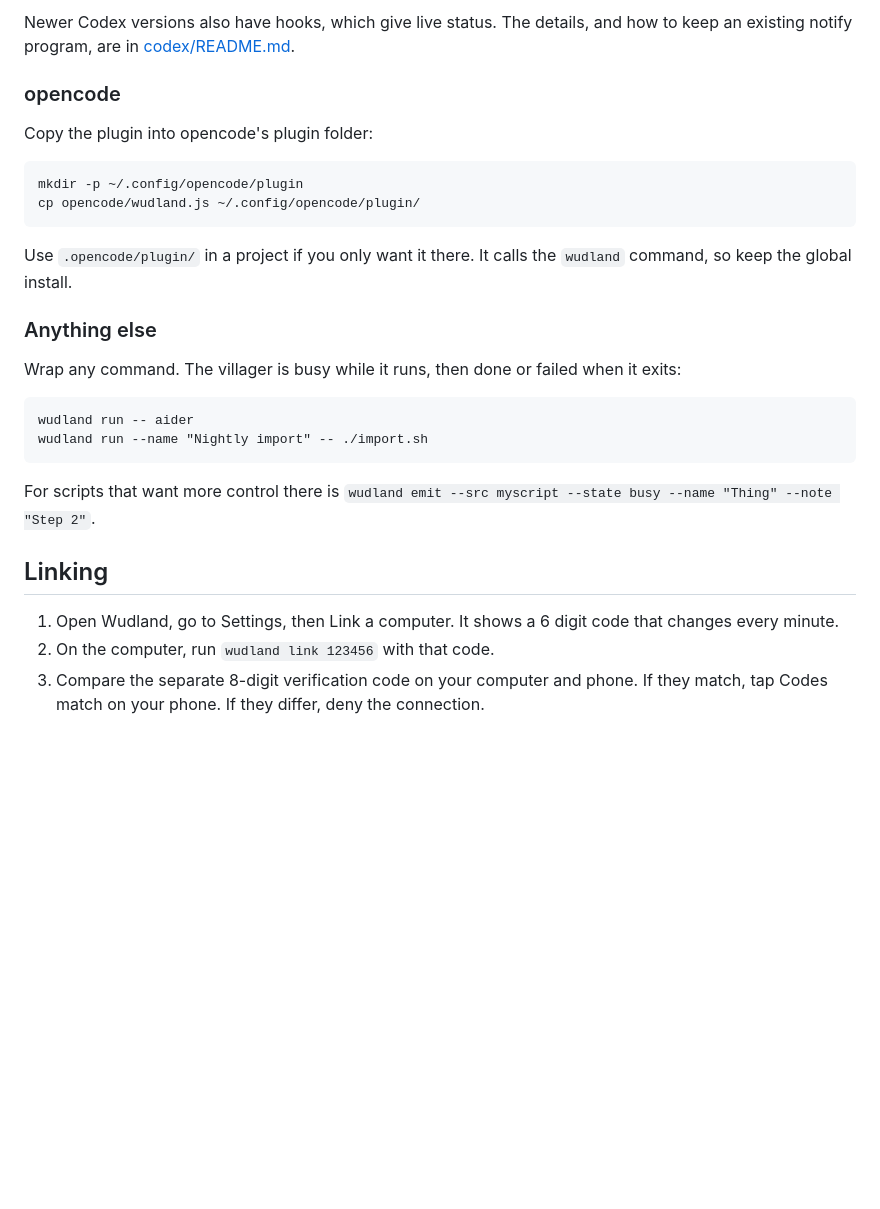
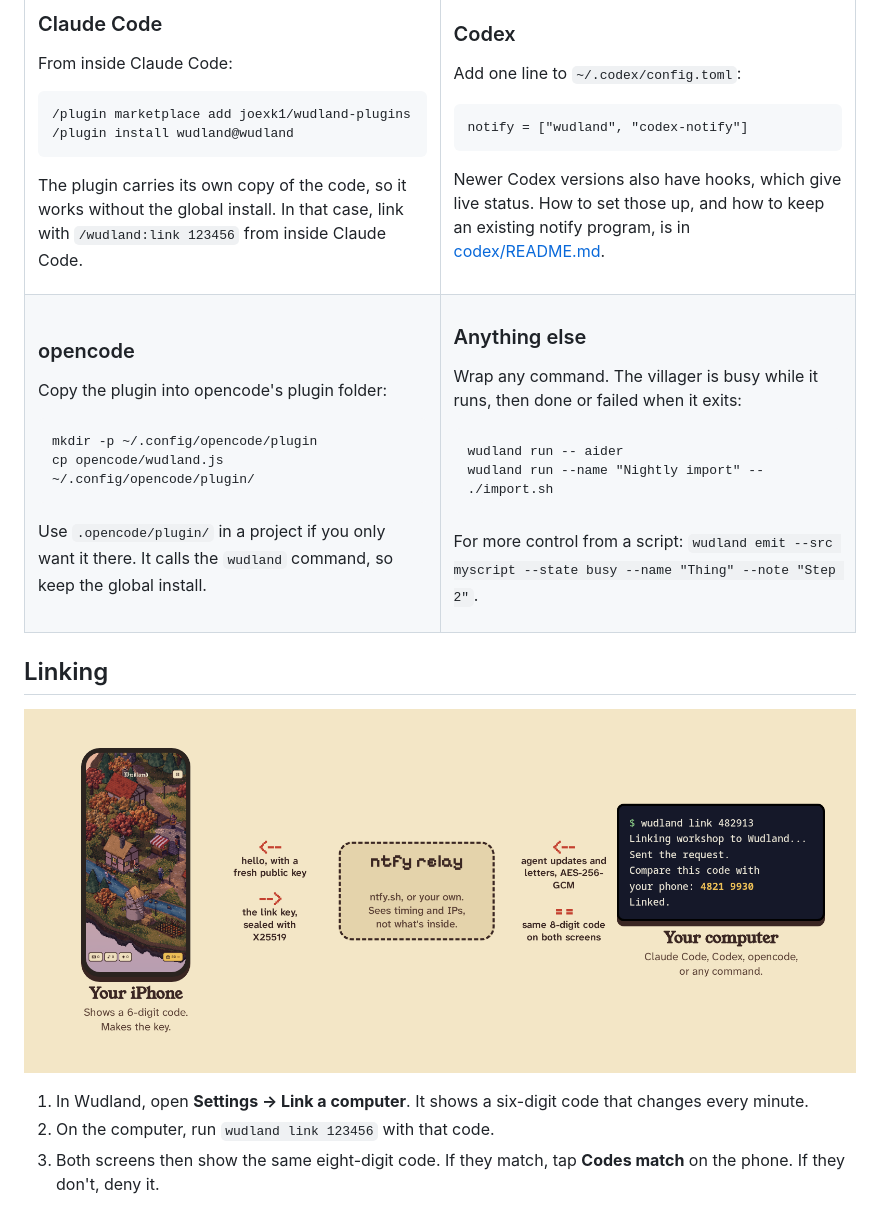
Before and after one commit to joexk1/wudland-plugins, a Markdown page: README.md, the part around one of its changes. Drawn GitHub-style; pictures changed too: assets/linking.png (added); blank space fills up the shorter version.

Commit message:
Rewrite the README with install cards, screenshots and a protocol summary

````diff
--- a/README.md
+++ b/README.md
@@ -51,30 +39,42 @@ notify = ["wudland", "codex-notify"]
-Newer Codex versions also have hooks, which give live status. The details, and how to keep an existing notify program, are in [codex/README.md](codex/README.md).
-
-### opencode
-
-Copy the plugin into opencode's plugin folder:
-
-```
-mkdir -p ~/.config/opencode/plugin
-cp opencode/wudland.js ~/.config/opencode/plugin/
-```
-
-Use `.opencode/plugin/` in a project if you only want it there. It calls the `wudland` command, so keep the global install.
-
-### Anything else
-
-Wrap any command. The villager is busy while it runs, then done or failed when it exits:
-
-```
-wudland run -- aider
-wudland run --name "Nightly import" -- ./import.sh
-```
-
-For scripts that want more control there is `wudland emit --src myscript --state busy --name "Thing" --note "Step 2"`.
+<table>
+  <tr>
+    <td width="50%" valign="top">
+      <h3>Claude Code</h3>
+      <p>From inside Claude Code:</p>
+<pre>/plugin marketplace add joexk1/wudland-plugins
+/plugin install wudland@wudland</pre>
+      <p>The plugin carries its own copy of the code, so it works without the global install. In that case, link with <code>/wudland:link 123456</code> from inside Claude Code.</p>
+    </td>
+    <td width="50%" valign="top">
+      <h3>Codex</h3>
+      <p>Add one line to <code>~/.codex/config.toml</code>:</p>
+<pre>notify = ["wudland", "codex-notify"]</pre>
+      <p>Newer Codex versions also have hooks, which give live status. How to set those up, and how to keep an existing notify program, is in <a href="codex/README.md">codex/README.md</a>.</p>
+    </td>
+  </tr>
+  <tr>
+    <td width="50%" valign="top">
+      <h3>opencode</h3>
+      <p>Copy the plugin into opencode's plugin folder:</p>
+<pre>mkdir -p ~/.config/opencode/plugin
+cp opencode/wudland.js ~/.config/opencode/plugin/</pre>
+      <p>Use <code>.opencode/plugin/</code> in a project if you only want it there. It calls the <code>wudland</code> command, so keep the global install.</p>
+    </td>
+    <td width="50%" valign="top">
+      <h3>Anything else</h3>
+      <p>Wrap any command. The villager is busy while it runs, then done or failed when it exits:</p>
+<pre>wudland run -- aider
+wudland run --name "Nightly import" -- ./import.sh</pre>
+      <p>For more control from a script: <code>wudland emit --src myscript --state busy --name "Thing" --note "Step 2"</code>.</p>
+    </td>
+  </tr>
+</table>
 
 ## Linking
 
-1. Open Wudland, go to Settings, then Link a computer. It shows a 6 digit code that changes every minute.
+![The phone and the computer swap keys through an ntfy relay, then compare a code](assets/linking.png)
+
+1. In Wudland, open **Settings → Link a computer**. It shows a six-digit code that changes every minute.
 2. On the computer, run `wudland link 123456` with that code.
-3. Compare the separate 8-digit verification code on your computer and phone. If they match, tap Codes match on your phone. If they differ, deny the connection.
+3. Both screens then show the same eight-digit code. If they match, tap **Codes match** on the phone. If they don't, deny it.
 
````
Also changed, not shown: other parts of README.md (+49 -50 lines), assets/guild.png (added), assets/hero.png (added), assets/villagers.png (added).
